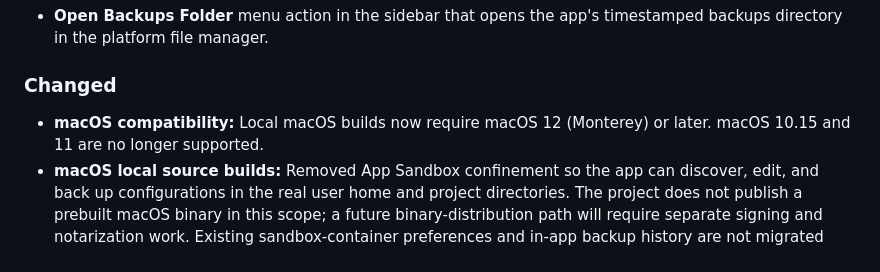
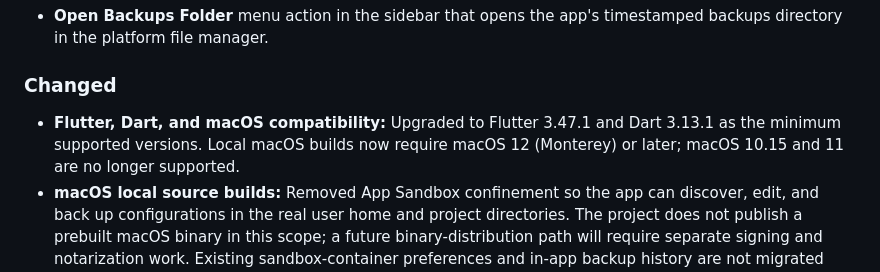
Before and after one commit to kgrizz-git/AgentsConfigHelper, a Markdown page: CHANGELOG.md, the part around the change. Drawn GitHub-style.

```diff
--- a/CHANGELOG.md
+++ b/CHANGELOG.md
@@ -27,8 +27,9 @@ uses [Semantic Versioning](https://semver.org/).
 
 ### Changed
 
-- **macOS compatibility:** Local macOS builds now require macOS 12 (Monterey) or
-  later. macOS 10.15 and 11 are no longer supported.
+- **Flutter, Dart, and macOS compatibility:** Upgraded to Flutter 3.47.1 and Dart
+  3.13.1 as the minimum supported versions. Local macOS builds now require macOS 12
+  (Monterey) or later; macOS 10.15 and 11 are no longer supported.
 - **macOS local source builds:** Removed App Sandbox confinement so the app can
   discover, edit, and back up configurations in the real user home and project
   directories. The project does not publish a prebuilt macOS binary in this
```
Also changed, not shown: CHANGELOG.dev.md (+3 -3 lines), plans/active/dependency-upgrades.md (+2 -2 lines).
